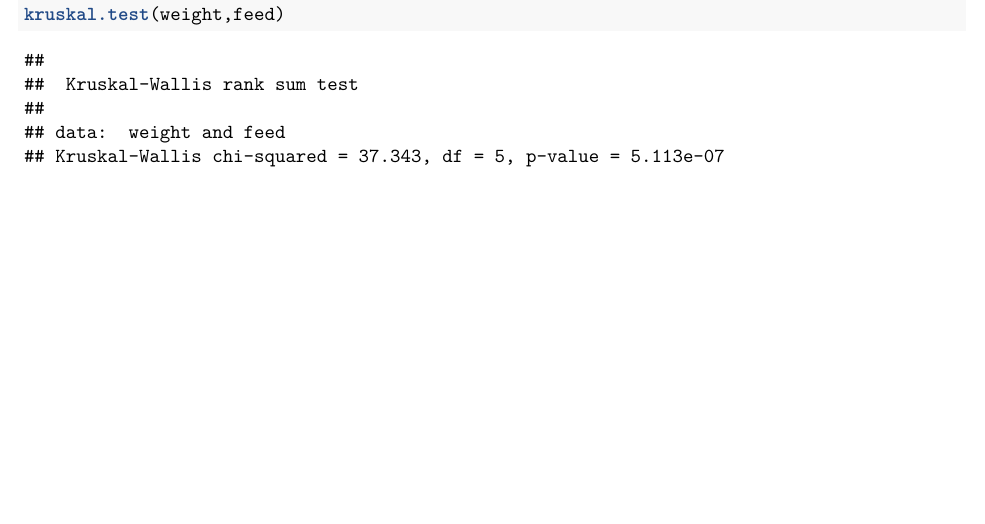
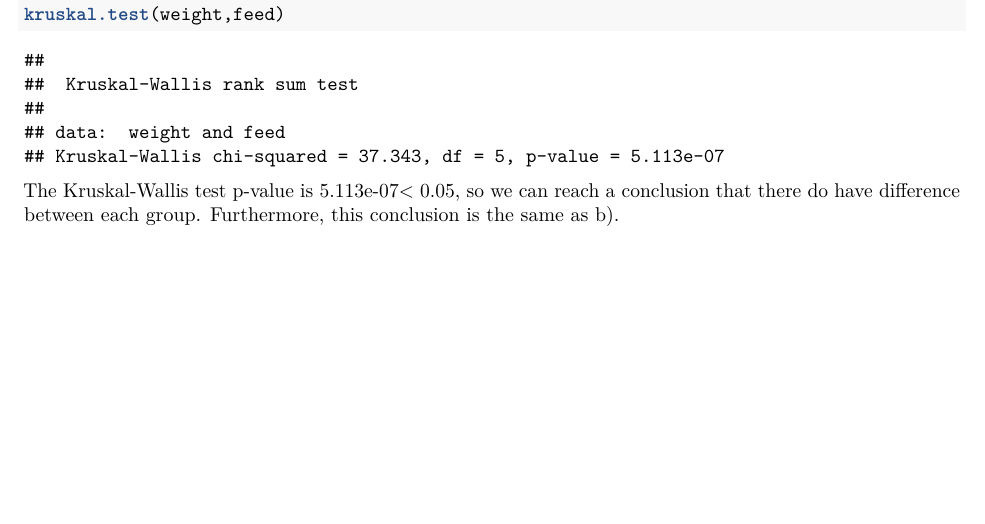
Before and after one commit to kzmain/BDE-2019-P4-Experimental-Design-and-Data-Analysis, an R Markdown document (Assignment 1/assign1_sol.Rmd): part of page 16 of 16, cut so that both start at the same text. Rendered offline with R 4.5, knitr and Pandoc, then LaTeX, with nearby package versions; some code elsewhere in the file could not run offline.

Commit message:
Update 5 d

````diff
--- a/Assignment 1/assign1_sol.Rmd
+++ b/Assignment 1/assign1_sol.Rmd
@@ -304,3 +304,4 @@ I choose boxplot and strip to check the ANOVA model assumptions. In boxplot grap
 attach(chickwts)
 kruskal.test(weight,feed)
 ```
+The Kruskal-Wallis test p-value is 5.113e-07< 0.05, so we can reach a conclusion that there do have difference between each group. Furthermore, this conclusion is the same as b).
````
